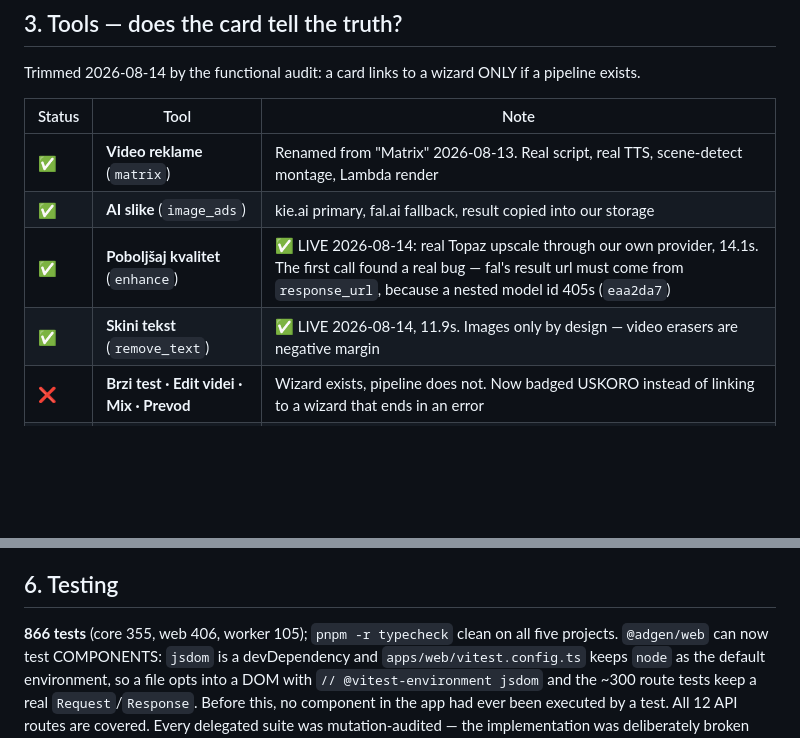
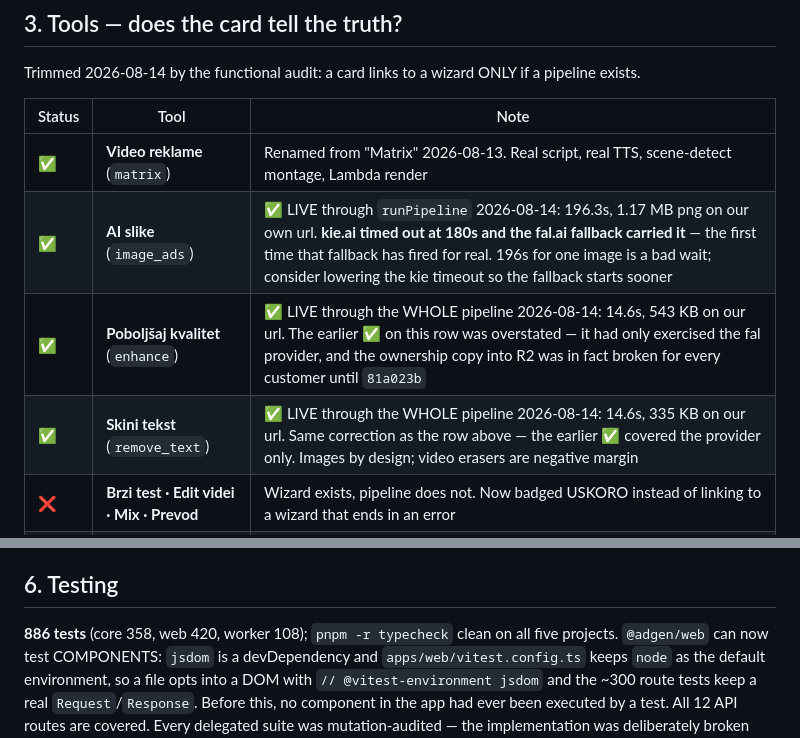
Before and after one commit to stewakg/SaaSUGC, a Markdown page: TODO.md, 2 parts joined by grey strips. Rendered like a GitHub page; blank space fills up the shorter version.

Commit message:
docs: correct two overstated LIVE claims, and record what the real run found
The rows for enhance and remove_text said LIVE. They were not. Those runs had
exercised the fal provider directly; the ownership copy into R2 — the step that
makes the file ours and gives it a storageKey — failed for every customer until
81a023b. The rows now say what was actually proven, and when.

image_ads also passed for the first time through the real pipeline, and the run
recorded something worth acting on: kie.ai timed out at 180s and the fal.ai
fallback carried the job. That fallback had only ever been unit-tested. It works
— but the customer waited 196 seconds for one image, so the kie timeout is worth
lowering to let the fallback start sooner.

Co-Authored-By: Claude Opus 4.8 <noreply@anthropic.com>

```diff
--- a/TODO.md
+++ b/TODO.md
@@ -57,9 +57,9 @@ Trimmed 2026-08-14 by the functional audit: a card links to a wizard ONLY if a p
 | Status | Tool | Note |
 |---|---|---|
 | ✅ | **Video reklame** (`matrix`) | Renamed from "Matrix" 2026-08-13. Real script, real TTS, scene-detect montage, Lambda render |
-| ✅ | **AI slike** (`image_ads`) | kie.ai primary, fal.ai fallback, result copied into our storage |
-| ✅ | **Poboljšaj kvalitet** (`enhance`) | ✅ LIVE 2026-08-14: real Topaz upscale through our own provider, 14.1s. The first call found a real bug — fal's result url must come from `response_url`, because a nested model id 405s (`eaa2da7`) |
-| ✅ | **Skini tekst** (`remove_text`) | ✅ LIVE 2026-08-14, 11.9s. Images only by design — video erasers are negative margin |
+| ✅ | **AI slike** (`image_ads`) | ✅ LIVE through `runPipeline` 2026-08-14: 196.3s, 1.17 MB png on our own url. **kie.ai timed out at 180s and the fal.ai fallback carried it** — the first time that fallback has fired for real. 196s for one image is a bad wait; consider lowering the kie timeout so the fallback starts sooner |
+| ✅ | **Poboljšaj kvalitet** (`enhance`) | ✅ LIVE through the WHOLE pipeline 2026-08-14: 14.6s, 543 KB on our url. The earlier ✅ on this row was overstated — it had only exercised the fal provider, and the ownership copy into R2 was in fact broken for every customer until `81a023b` |
+| ✅ | **Skini tekst** (`remove_text`) | ✅ LIVE through the WHOLE pipeline 2026-08-14: 14.6s, 335 KB on our url. Same correction as the row above — the earlier ✅ covered the provider only. Images by design; video erasers are negative margin |
 | ❌ | **Brzi test · Edit videi · Mix · Prevod** | Wizard exists, pipeline does not. Now badged USKORO instead of linking to a wizard that ends in an error |
 | ✅ | **Preozvuči** (`revoice`) | Reachable since 2026-08-14: the montage switch in step 3 of the Video-reklame wizard sends this job type and quotes its own (cheaper) price |
 
@@ -108,7 +108,7 @@ placeholder text is worse than none because it reads as if it were coverage.
 
 ## 6. Testing
 
-**866 tests** (core 355, web 406, worker 105); `pnpm -r typecheck` clean on all five projects.
+**886 tests** (core 358, web 420, worker 108); `pnpm -r typecheck` clean on all five projects.
 `@adgen/web` can now test COMPONENTS: `jsdom` is a devDependency and `apps/web/vitest.config.ts`
 keeps `node` as the default environment, so a file opts into a DOM with `// @vitest-environment
 jsdom` and the ~300 route tests keep a real `Request`/`Response`. Before this, no component in the
```
